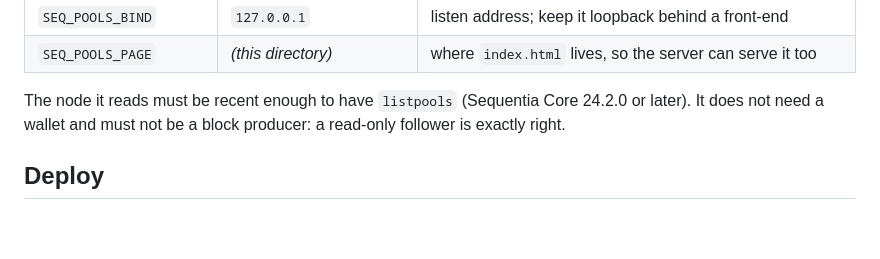
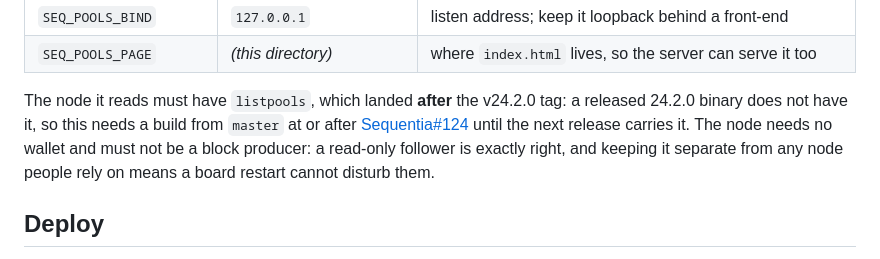
Before and after one commit to GracedEternalKingCabbageMan/sequentia-pool-board, a Markdown page: README.md, the part around the change. Drawn GitHub-style; blank space fills up the shorter version.

Commit message:
doc: say which node build actually has listpools
The README said 'Sequentia Core 24.2.0 or later'. listpools landed AFTER that
tag, so a released 24.2.0 binary does not have it and the feed would answer 502
with nothing to explain why. Name the pull request instead, and say plainly that
a release does not carry it yet.

```diff
--- a/README.md
+++ b/README.md
@@ -57,9 +57,12 @@ SEQ_POOLS_PORT=8091 python3 pool-board-server.py
 | `SEQ_POOLS_BIND` | `127.0.0.1` | listen address; keep it loopback behind a front-end |
 | `SEQ_POOLS_PAGE` | *(this directory)* | where `index.html` lives, so the server can serve it too |
 
-The node it reads must be recent enough to have `listpools` (Sequentia Core 24.2.0 or
-later). It does not need a wallet and must not be a block producer: a read-only follower is
-exactly right.
+The node it reads must have `listpools`, which landed **after** the v24.2.0 tag: a released
+24.2.0 binary does not have it, so this needs a build from `master` at or after
+[Sequentia#124](https://github.com/GracedEternalKingCabbageMan/Sequentia/pull/124) until the
+next release carries it. The node needs no wallet and must not be a block producer: a
+read-only follower is exactly right, and keeping it separate from any node people rely on
+means a board restart cannot disturb them.
 
 ## Deploy
 
```
